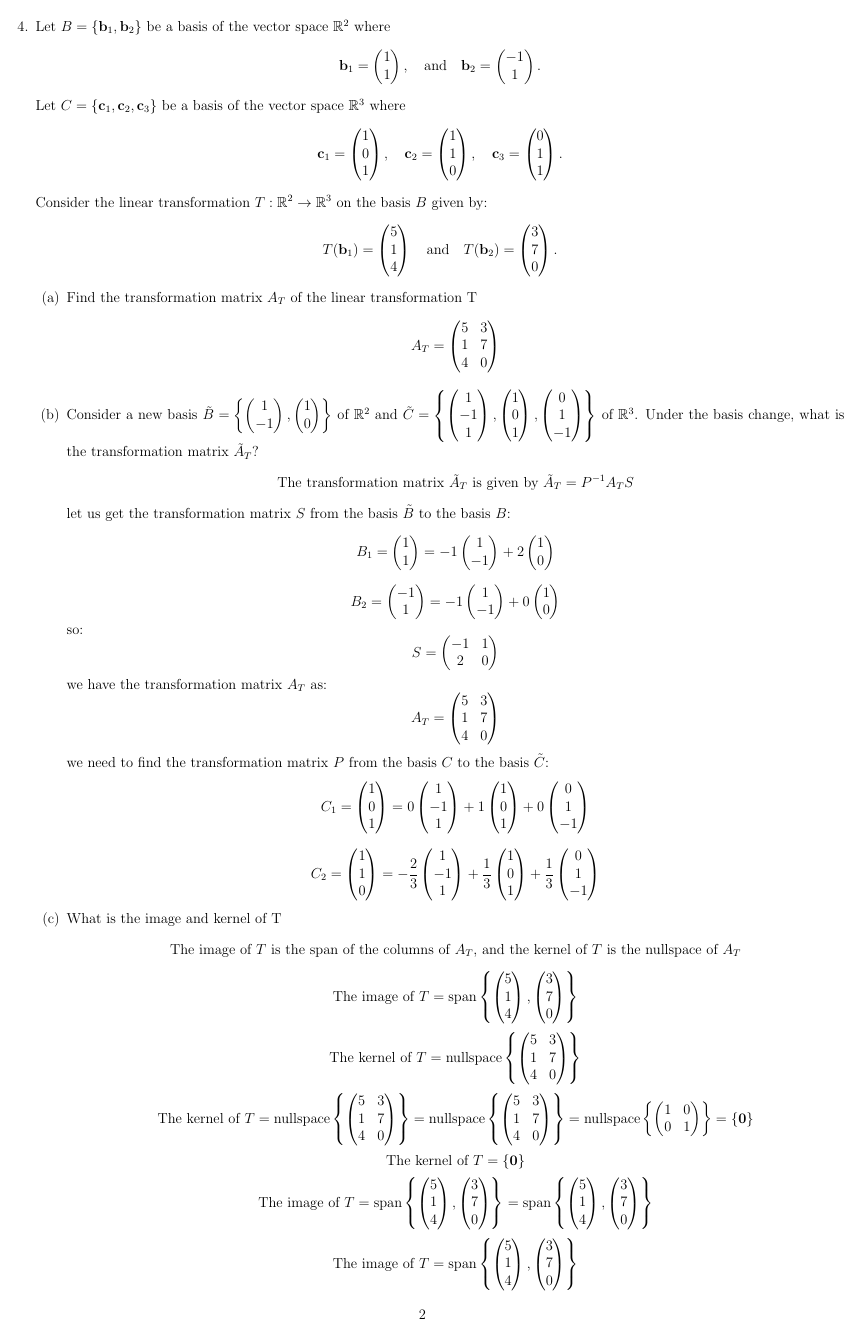
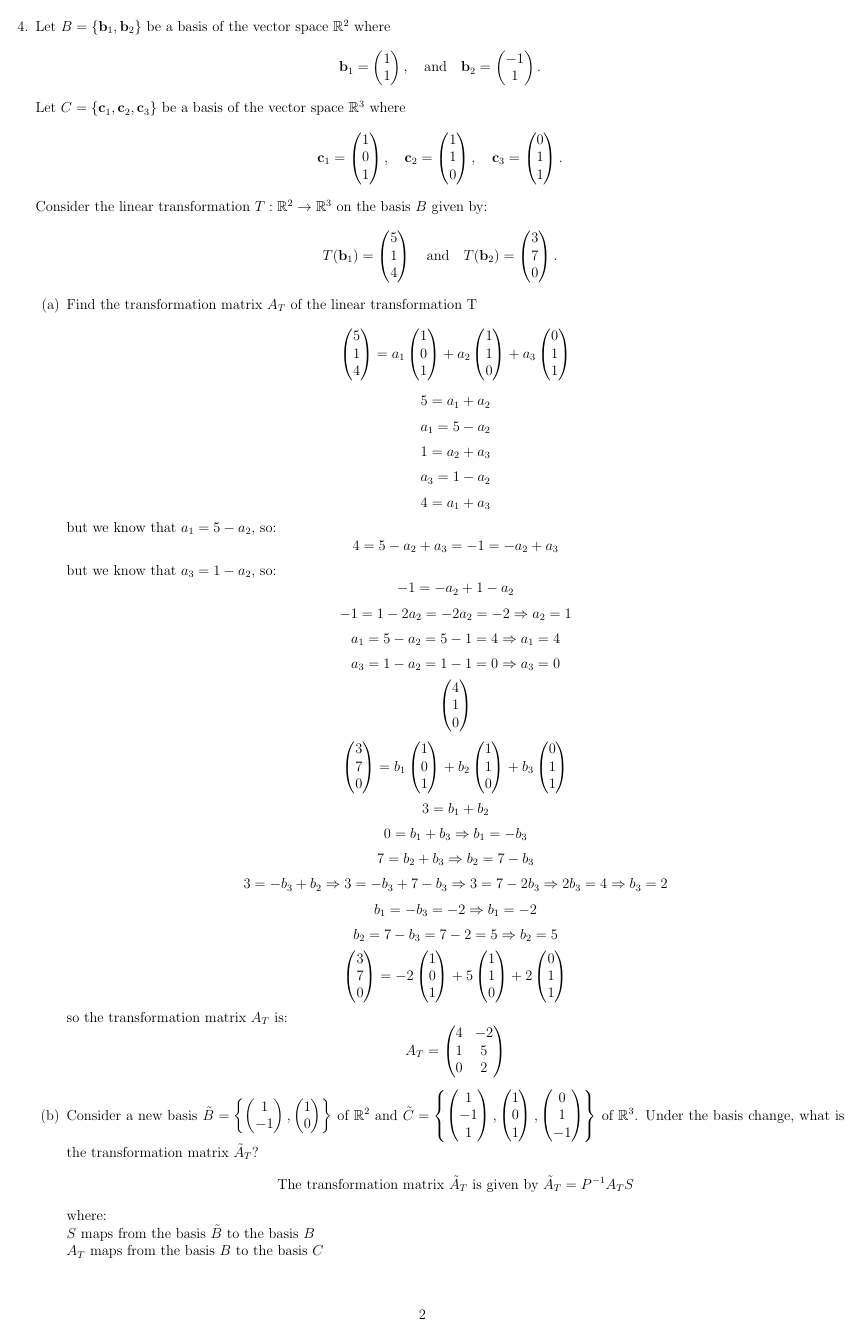
Before and after one commit to kkipngenokoech/MathsRequiredForAI, a LaTeX document (latex/math_fun_hw2.tex): page 2 of 7 before the commit and page 2 of 8 after it. Compiled offline with pdfLaTeX.

Commit message:
time to submit math fun and start deep learning

```diff
--- a/latex/math_fun_hw2.tex
+++ b/latex/math_fun_hw2.tex
@@ -74,30 +74,113 @@
     \begin{enumerate}
         \item Find the transformation matrix \(A_T\) of the linear transformation T
         \[
-            A_T = \begin{pmatrix} 5 & 3 \\ 1 & 7 \\ 4 & 0 \end{pmatrix}
+            \begin{pmatrix}
+                5  \\
+                1  \\
+                4
+            \end{pmatrix} = a_1 \begin{pmatrix} 1 \\ 0 \\ 1 \end{pmatrix} + a_2 \begin{pmatrix} 1 \\ 1 \\ 0 \end{pmatrix} + a_3 \begin{pmatrix} 0 \\ 1 \\ 1 \end{pmatrix}
+        \]
+        \[
+            5 = a_1 + a_2
+        \]
+        \[
+                a_1 = 5 - a_2
+        \]
+        \[
+            1 = a_2 + a_3
+        \]
+        \[
+            a_3 = 1 - a_2
+        \]
+        \[
+            4 = a_1 + a_3
+        \]
+        but we know that \( a_1 = 5 - a_2 \), so:
+        \[
+            4 = 5 - a_2 + a_3 = -1 = -a_2 + a_3
+        \]
+        but we know that \( a_3 = 1 - a_2 \), so:
+        \[
+            -1 = -a_2 + 1 - a_2
+        \]
+        \[
+            -1 = 1 - 2a_2 = -2a_2 = -2 \Rightarrow a_2 = 1
+        \]
+        \[
+            a_1 = 5 - a_2 = 5 - 1 = 4 \Rightarrow a_1 = 4
+        \]
+        \[
+            a_3 = 1 - a_2 = 1 - 1 = 0 \Rightarrow a_3 = 0
+        \]
+        \[
+            \begin{pmatrix}
+                4  \\
+                1  \\
+                0
+            \end{pmatrix}
+        \]
+        \[
+            \begin{pmatrix}
+                3  \\
+                7  \\
+                0
+            \end{pmatrix} = b_1 \begin{pmatrix} 1 \\ 0 \\ 1 \end{pmatrix} + b_2 \begin{pmatrix} 1 \\ 1 \\ 0 \end{pmatrix} + b_3 \begin{pmatrix} 0 \\ 1 \\ 1 \end{pmatrix}
+        \]
+        \[
+            3 = b_1 + b_2
+        \]
+        \[
+            0 = b_1 + b_3 \Rightarrow b_1 = -b_3
+        \]
+        \[
+            7 = b_2 + b_3 \Rightarrow b_2 = 7 - b_3
+        \]
+        \[
+            3 = -b_3 + b_2 \Rightarrow 3 = -b_3 + 7 - b_3 \Rightarrow 3 = 7 - 2b_3 \Rightarrow 2b_3 = 4 \Rightarrow b_3 = 2
+        \]
+        \[
+            b_1 = -b_3 = -2 \Rightarrow b_1 = -2
+        \]
+        \[
+            b_2 = 7 - b_3 = 7 - 2 = 5 \Rightarrow b_2 = 5
+        \]
+        \[
+            \begin{pmatrix}
+                3  \\
+                7  \\
+                0
+            \end{pmatrix} =  -2 \begin{pmatrix} 1 \\ 0 \\ 1 \end{pmatrix} + 5 \begin{pmatrix} 1 \\ 1 \\ 0 \end{pmatrix} + 2 \begin{pmatrix} 0 \\ 1 \\ 1 \end{pmatrix}
+        \]
+        so the transformation matrix \( A_T \) is:
+        \[
+            A_T = \begin{pmatrix} 4 & -2 \\ 1 & 5 \\ 0 & 2 \end{pmatrix}
         \]
         \item Consider a new basis \(\tilde{B} = \left\{ \begin{pmatrix} 1 \\ -1 \end{pmatrix}, \begin{pmatrix} 1 \\ 0 \end{pmatrix} \right\}\) of \(\mathbb{R}^2\) and \(\tilde{C} = \left\{ \begin{pmatrix} 1 \\ -1 \\ 1 \end{pmatrix}, \begin{pmatrix} 1 \\ 0 \\ 1 \end{pmatrix}, \begin{pmatrix} 0 \\ 1 \\ -1 \end{pmatrix} \right\}\) of \(\mathbb{R}^3\). Under the basis change, what is the transformation matrix \(\tilde{A}_T\)?
         \[
             \text{The transformation matrix } \tilde{A}_T \text{ is given by } \tilde{A}_T = P^{-1}A_TS
         \]
+        where:\\
+        \(S\) maps from the basis \(\tilde{B}\) to the basis \(B\)\\
+        \(A_T\) maps from the basis \(B\) to the basis \(C\)\\
+        \(P\) maps from the basis \(C\) to the basis \(\tilde{C}\)\\
         let us get the transformation matrix \( S \) from the basis \( \tilde{B} \) to the basis \( B \):
         \[
-            B_1 = \begin{pmatrix} 1 \\ 1 \end{pmatrix} = -1 \begin{pmatrix} 1 \\ -1 \end{pmatrix} + 2 \begin{pmatrix} 1 \\ 0 \end{pmatrix}
+           \tilde{B_1} = \begin{pmatrix} 1 \\ -1 \end{pmatrix} = 0 \begin{pmatrix} 1 \\ 1 \end{pmatrix} - 1 \begin{pmatrix} -1 \\ 1 \end{pmatrix}
         \]
         \[
-            B_2 = \begin{pmatrix} -1 \\ 1 \end{pmatrix} = -1 \begin{pmatrix} 1 \\ -1 \end{pmatrix} + 0 \begin{pmatrix} 1 \\ 0 \end{pmatrix}
+            \tilde{B_2} = \begin{pmatrix} 1 \\ 0 \end{pmatrix} = \frac{1}{2} \begin{pmatrix} 1 \\ 1 \end{pmatrix} - \frac{1}{2} \begin{pmatrix} -1 \\ 1 \end{pmatrix}
         \]
         so:
         \[
-            S = \begin{pmatrix} -1 & 1 \\ 2 & 0 \end{pmatrix}
+            S(B_1, B_2) = \begin{pmatrix} 0 & \frac{1}{2} \\ -1 & -\frac{1}{2} \end{pmatrix}
         \]
+
         we have the transformation matrix \( A_T \) as:
         \[
-            A_T = \begin{pmatrix} 5 & 3 \\ 1 & 7 \\ 4 & 0 \end{pmatrix}
+            A_T = \begin{pmatrix} 4 & -2 \\ 1 & 5 \\ 0 & 2 \end{pmatrix}
         \]
          we need to find the transformation matrix \( P \) from the basis \( C \) to the basis \( \tilde{C} \):
         \[
             C_1 = \begin{pmatrix} 1 \\ 0 \\ 1 \end{pmatrix} = 0 \begin{pmatrix} 1 \\ -1 \\ 1 \end{pmatrix} + 1 \begin{pmatrix} 1 \\ 0 \\ 1 \end{pmatrix} + 0 \begin{pmatrix} 0 \\ 1 \\ -1 \end{pmatrix}
         \]
         \[
-            C_2 = \begin{pmatrix} 1 \\ 1 \\ 0 \end{pmatrix} = -\frac{2}{3} \begin{pmatrix} 1 \\ -1 \\ 1 \end{pmatrix} + \frac{1}{3} \begin{pmatrix} 1 \\ 0 \\ 1 \end{pmatrix} + \frac{1}{3} \begin{pmatrix} 0 \\ 1 \\ -1 \end{pmatrix}
@@ -104,26 +269,26 @@
         \]
         \item What is the image and kernel of T
         \[
-            \text{The image of } T \text{ is the span of the columns of } A_T \text{, and the kernel of } T \text{ is the nullspace of } A_T
+            \text{The image of } T \text{ is the span of the columns of the transformation matrix } A_T
         \]
         \[
-            \text{The image of } T = \text{span}\left\{ \begin{pmatrix} 5 \\ 1 \\ 4 \end{pmatrix}, \begin{pmatrix} 3 \\ 7 \\ 0 \end{pmatrix} \right\}
+            \text{The image of } T \text{ is the span of the columns of the transformation matrix } A_T = \begin{pmatrix} 4 & -2 \\ 1 & 5 \\ 0 & 2 \end{pmatrix}
         \]
         \[
-            \text{The kernel of } T = \text{nullspace}\left\{ \begin{pmatrix} 5 & 3 \\ 1 & 7 \\ 4 & 0 \end{pmatrix} \right\}
+            \text{The image of } T \text{ is the span of the columns of the transformation matrix } A_T = \text{span}\left\{ \begin{pmatrix} 4 \\ 1 \\ 0 \end{pmatrix}, \begin{pmatrix} -2 \\ 5 \\ 2 \end{pmatrix} \right\}
         \]
         \[
-            \text{The kernel of } T = \text{nullspace}\left\{ \begin{pmatrix} 5 & 3 \\ 1 & 7 \\ 4 & 0 \end{pmatrix} \right\} = \text{nullspace}\left\{ \begin{pmatrix} 5 & 3 \\ 1 & 7 \\ 4 & 0 \end{pmatrix} \right\} = \text{nullspace}\left\{ \begin{pmatrix} 1 & 0 \\ 0 & 1 \end{pmatrix} \right\} = \{ \mathbf{0} \}
+            \text{The kernel of } T \text{ is the set of all vectors that are mapped to the zero vector}
         \]
         \[
-            \text{The kernel of } T = \{ \mathbf{0} \}
+            \text{The kernel of } T \text{ is the set of all vectors that are mapped to the zero vector} = \begin{pmatrix} 0 \\ 0 \\ 0 \end{pmatrix}
         \]
         \[
-            \text{The image of } T = \text{span}\left\{ \begin{pmatrix} 5 \\ 1 \\ 4 \end{pmatrix}, \begin{pmatrix} 3 \\ 7 \\ 0 \end{pmatrix} \right\} = \text{span}\left\{ \begin{pmatrix} 5 \\ 1 \\ 4 \end{pmatrix}, \begin{pmatrix} 3 \\ 7 \\ 0 \end{pmatrix} \right\}
+            \text{The kernel of } T \text{ is the set of all vectors that are mapped to the zero vector} = \begin{pmatrix} 0 \\ 0 \\ 0 \end{pmatrix} = \begin{pmatrix} 4 & -2 \\ 1 & 5 \\ 0 & 2 \end{pmatrix} \begin{pmatrix} x \\ y \end{pmatrix} = \begin{pmatrix} 4x - 2y \\ x + 5y \\ 2y \end{pmatrix} = \begin{pmatrix} 0 \\ 0 \\ 0 \end{pmatrix}
         \]
-        \[
-            \text{The image of } T = \text{span}\left\{ \begin{pmatrix} 5 \\ 1 \\ 4 \end{pmatrix}, \begin{pmatrix} 3 \\ 7 \\ 0 \end{pmatrix} \right\}
-        \]
+
+
+
     \end{enumerate}
     \item A rotation in 3-D space (whose Cartesian coordinates we will call \(x\), \(y\), and \(z\) as usual) is characterized by three angles. We will characterize them as a rotation around the \(x\)-axis, a rotation around the \(y\)-axis, and a rotation around the \(z\)-axis.
 
```
Also changed, not shown: latex/math_fun_hw2.pdf, latex/math_fun_hw2.tex (85 more changed lines), 5 other files.
